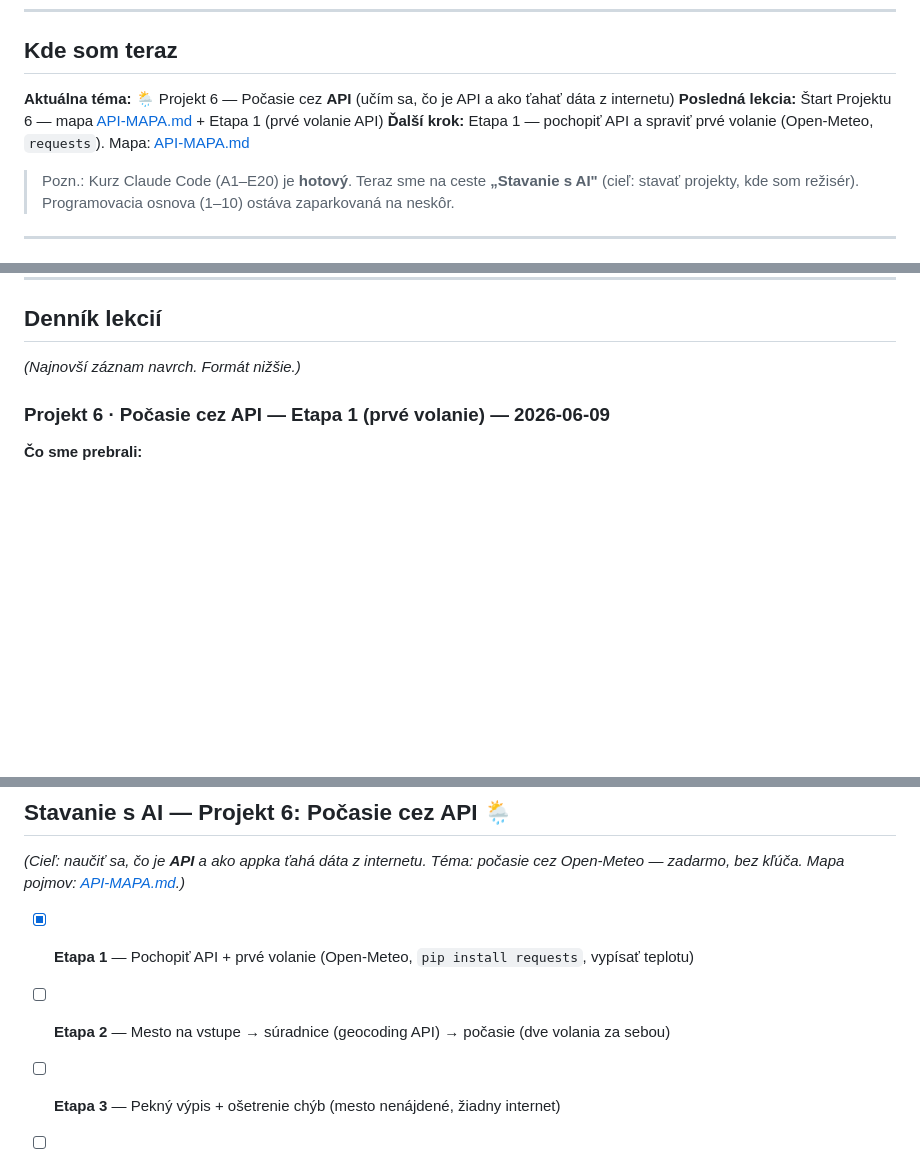
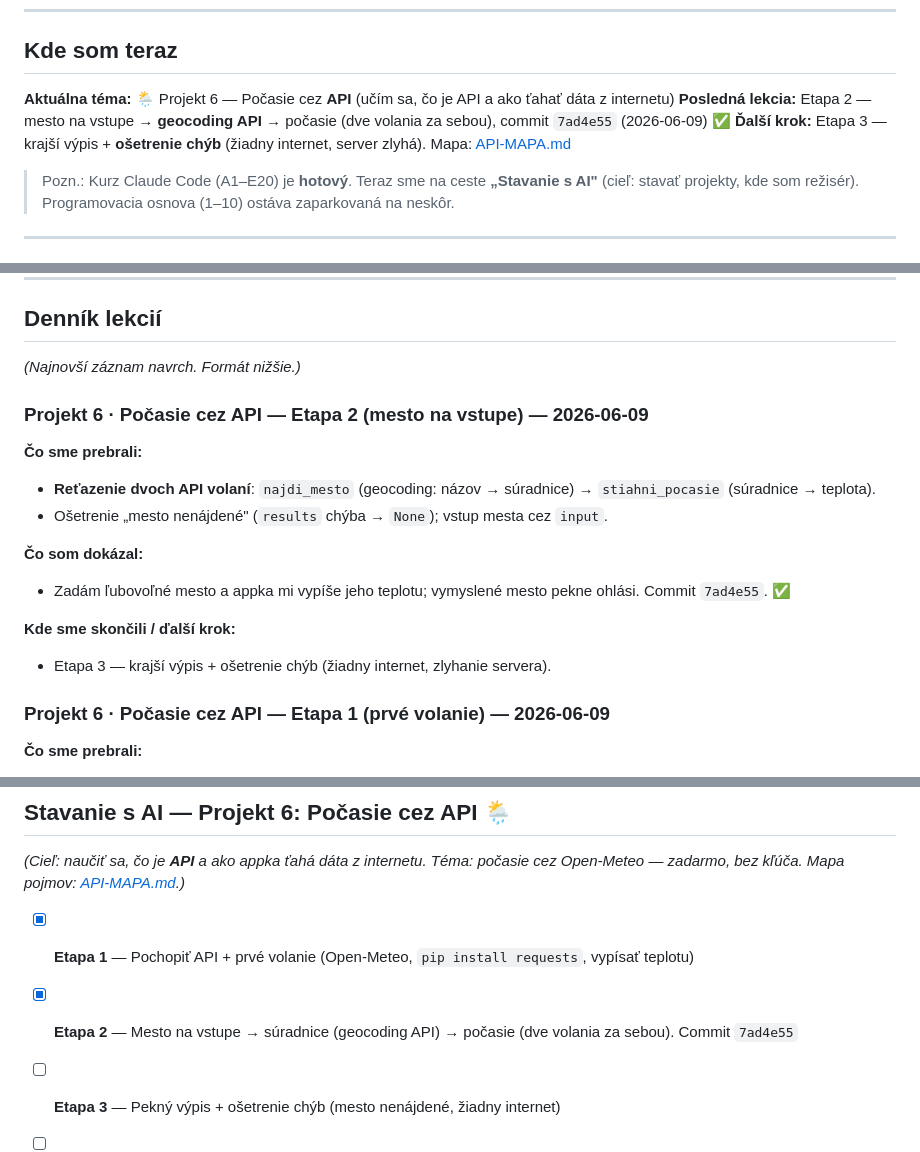
Before and after one commit to silpet112/vibe-coding, a Markdown page: POKROK.md, 3 parts joined by grey strips. Rendered like a GitHub page; blank space fills up the shorter version.

Commit message:
POKROK: Projekt 6 Etapa 2 (mesto -> geocoding -> pocasie) zapisana
Co-Authored-By: Claude Opus 4.8 <noreply@anthropic.com>

```diff
--- a/POKROK.md
+++ b/POKROK.md
@@ -16,8 +16,8 @@
 
 ## Kde som teraz
 **Aktuálna téma:** 🌦️ Projekt 6 — Počasie cez **API** (učím sa, čo je API a ako ťahať dáta z internetu)
-**Posledná lekcia:** Štart Projektu 6 — mapa [API-MAPA.md](API-MAPA.md) + Etapa 1 (prvé volanie API)
-**Ďalší krok:** Etapa 1 — pochopiť API a spraviť prvé volanie (Open-Meteo, `requests`). Mapa: [API-MAPA.md](API-MAPA.md)
+**Posledná lekcia:** Etapa 2 — mesto na vstupe → **geocoding API** → počasie (dve volania za sebou), commit `7ad4e55` (2026-06-09) ✅
+**Ďalší krok:** Etapa 3 — krajší výpis + **ošetrenie chýb** (žiadny internet, server zlyhá). Mapa: [API-MAPA.md](API-MAPA.md)
 
 > Pozn.: Kurz Claude Code (A1–E20) je **hotový**. Teraz sme na ceste **„Stavanie s AI"** (cieľ:
 > stavať projekty, kde som režisér). Programovacia osnova (1–10) ostáva zaparkovaná na neskôr.
@@ -141,6 +141,17 @@
 
 ## Denník lekcií
 *(Najnovší záznam navrch. Formát nižšie.)*
+
+### Projekt 6 · Počasie cez API — Etapa 2 (mesto na vstupe) — 2026-06-09
+**Čo sme prebrali:**
+- **Reťazenie dvoch API volaní**: `najdi_mesto` (geocoding: názov → súradnice) → `stiahni_pocasie` (súradnice → teplota).
+- Ošetrenie „mesto nenájdené" (`results` chýba → `None`); vstup mesta cez `input`.
+
+**Čo som dokázal:**
+- Zadám ľubovoľné mesto a appka mi vypíše jeho teplotu; vymyslené mesto pekne ohlási. Commit `7ad4e55`. ✅
+
+**Kde sme skončili / ďalší krok:**
+- Etapa 3 — krajší výpis + ošetrenie chýb (žiadny internet, zlyhanie servera).
 
 ### Projekt 6 · Počasie cez API — Etapa 1 (prvé volanie) — 2026-06-09
 **Čo sme prebrali:**
@@ -868,7 +879,7 @@ hotový projekt bez prepisovania od nuly.)*
 — zadarmo, bez kľúča. Mapa pojmov: [API-MAPA.md](API-MAPA.md).)*
 
 - [x] **Etapa 1** — Pochopiť API + prvé volanie (Open-Meteo, `pip install requests`, vypísať teplotu)
-- [ ] **Etapa 2** — Mesto na vstupe → súradnice (geocoding API) → počasie (dve volania za sebou)
+- [x] **Etapa 2** — Mesto na vstupe → súradnice (geocoding API) → počasie (dve volania za sebou). Commit `7ad4e55`
 - [ ] **Etapa 3** — Pekný výpis + ošetrenie chýb (mesto nenájdené, žiadny internet)
 - [ ] **Etapa 4** — (voliteľné) Ukázať počasie na webe (Flask) — spojiť s Projektom 4
 - [ ] **Etapa 5** — Testy (čistá logika spracovania JSON) + uzavrieť projekt
```
